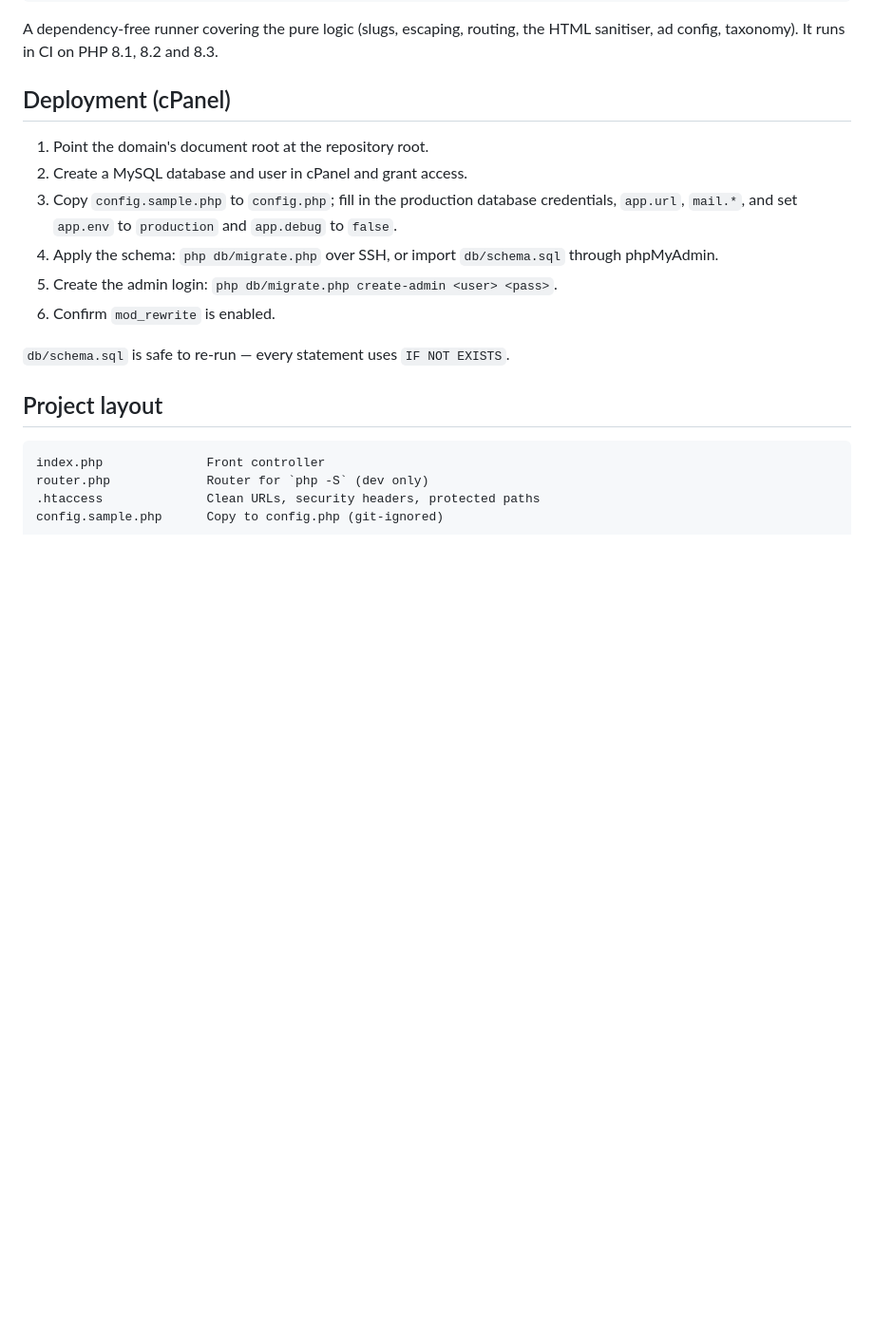
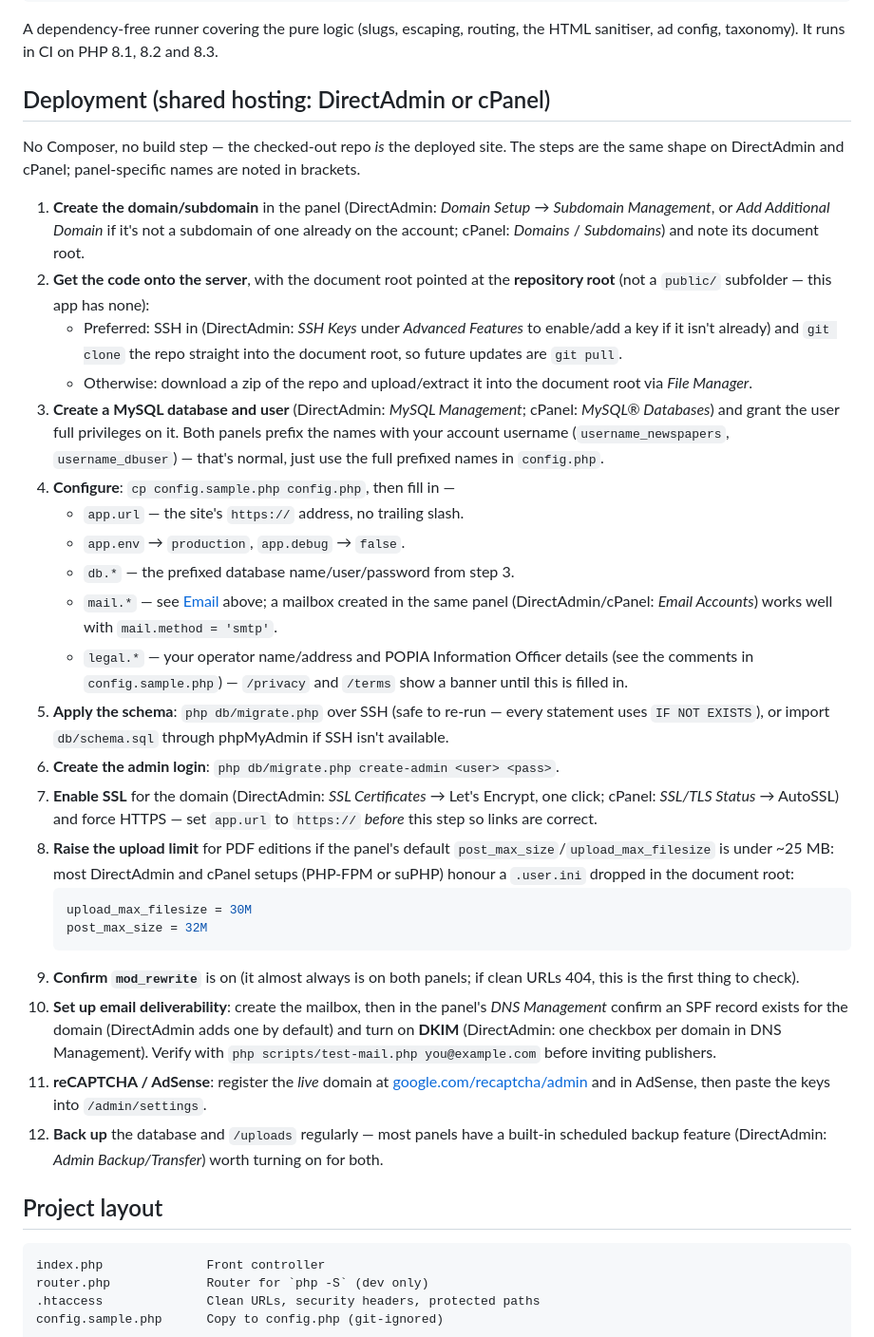
Before and after one commit to ikey-i/newspapers-south-africa, a Markdown page: README.md, the part around the change. Shown at 95% size. Drawn GitHub-style; blank space fills up the shorter version.

Commit message:
Generalise the deployment guide for DirectAdmin (and cPanel)
The user is deploying to a DirectAdmin panel (newspapers.khwaza.co.za),
and the README only covered cPanel terminology.

Same underlying steps, panel-specific names noted inline: subdomain/
document root setup, getting the code on via SSH+git or a zip upload,
MySQL creation (DirectAdmin/cPanel both prefix db name/user with the
account username), config.php, schema, admin login, SSL (DirectAdmin
one-click Let's Encrypt), a .user.ini snippet for the 25 MB PDF upload
limit, mod_rewrite, SPF/DKIM via DNS Management + verifying with
scripts/test-mail.php, reCAPTCHA/AdSense domain registration, and
panel-native scheduled backups.

Co-Authored-By: Claude Sonnet 5 <noreply@anthropic.com>

````diff
--- a/README.md
+++ b/README.md
@@ -126,19 +126,66 @@ php tests/run.php
 A dependency-free runner covering the pure logic (slugs, escaping, routing, the
 HTML sanitiser, ad config, taxonomy). It runs in CI on PHP 8.1, 8.2 and 8.3.
 
-## Deployment (cPanel)
+## Deployment (shared hosting: DirectAdmin or cPanel)
 
-1. Point the domain's document root at the repository root.
-2. Create a MySQL database and user in cPanel and grant access.
-3. Copy `config.sample.php` to `config.php`; fill in the production database
-   credentials, `app.url`, `mail.*`, and set `app.env` to `production` and
-   `app.debug` to `false`.
-4. Apply the schema: `php db/migrate.php` over SSH, or import `db/schema.sql`
-   through phpMyAdmin.
-5. Create the admin login: `php db/migrate.php create-admin <user> <pass>`.
-6. Confirm `mod_rewrite` is enabled.
+No Composer, no build step — the checked-out repo *is* the deployed site. The
+steps are the same shape on DirectAdmin and cPanel; panel-specific names are
+noted in brackets.
 
-`db/schema.sql` is safe to re-run — every statement uses `IF NOT EXISTS`.
+1. **Create the domain/subdomain** in the panel (DirectAdmin: *Domain Setup* →
+   *Subdomain Management*, or *Add Additional Domain* if it's not a subdomain
+   of one already on the account; cPanel: *Domains* / *Subdomains*) and note
+   its document root.
+2. **Get the code onto the server**, with the document root pointed at the
+   **repository root** (not a `public/` subfolder — this app has none):
+   - Preferred: SSH in (DirectAdmin: *SSH Keys* under *Advanced Features* to
+     enable/add a key if it isn't already) and `git clone` the repo straight
+     into the document root, so future updates are `git pull`.
+   - Otherwise: download a zip of the repo and upload/extract it into the
+     document root via *File Manager*.
+3. **Create a MySQL database and user** (DirectAdmin: *MySQL Management*;
+   cPanel: *MySQL® Databases*) and grant the user full privileges on it. Both
+   panels prefix the names with your account username
+   (`username_newspapers`, `username_dbuser`) — that's normal, just use the
+   full prefixed names in `config.php`.
+4. **Configure**: `cp config.sample.php config.php`, then fill in —
+   - `app.url` — the site's `https://` address, no trailing slash.
+   - `app.env` → `production`, `app.debug` → `false`.
+   - `db.*` — the prefixed database name/user/password from step 3.
+   - `mail.*` — see [Email](#email) above; a mailbox created in the same
+     panel (DirectAdmin/cPanel: *Email Accounts*) works well with
+     `mail.method = 'smtp'`.
+   - `legal.*` — your operator name/address and POPIA Information Officer
+     details (see the comments in `config.sample.php`) — `/privacy` and
+     `/terms` show a banner until this is filled in.
+5. **Apply the schema**: `php db/migrate.php` over SSH (safe to re-run — every
+   statement uses `IF NOT EXISTS`), or import `db/schema.sql` through
+   phpMyAdmin if SSH isn't available.
+6. **Create the admin login**: `php db/migrate.php create-admin <user> <pass>`.
+7. **Enable SSL** for the domain (DirectAdmin: *SSL Certificates* → Let's
+   Encrypt, one click; cPanel: *SSL/TLS Status* → AutoSSL) and force HTTPS —
+   set `app.url` to `https://` *before* this step so links are correct.
+8. **Raise the upload limit** for PDF editions if the panel's default
+   `post_max_size`/`upload_max_filesize` is under ~25 MB: most DirectAdmin and
+   cPanel setups (PHP-FPM or suPHP) honour a `.user.ini` dropped in the
+   document root:
+   ```ini
+   upload_max_filesize = 30M
+   post_max_size = 32M
+   ```
+9. **Confirm `mod_rewrite`** is on (it almost always is on both panels; if
+   clean URLs 404, this is the first thing to check).
+10. **Set up email deliverability**: create the mailbox, then in the panel's
+    *DNS Management* confirm an SPF record exists for the domain (DirectAdmin
+    adds one by default) and turn on **DKIM** (DirectAdmin: one checkbox per
+    domain in DNS Management). Verify with `php scripts/test-mail.php you@example.com`
+    before inviting publishers.
+11. **reCAPTCHA / AdSense**: register the *live* domain at
+    [google.com/recaptcha/admin](https://www.google.com/recaptcha/admin) and
+    in AdSense, then paste the keys into `/admin/settings`.
+12. **Back up** the database and `/uploads` regularly — most panels have a
+    built-in scheduled backup feature (DirectAdmin: *Admin Backup/Transfer*)
+    worth turning on for both.
 
 ## Project layout
 
````
